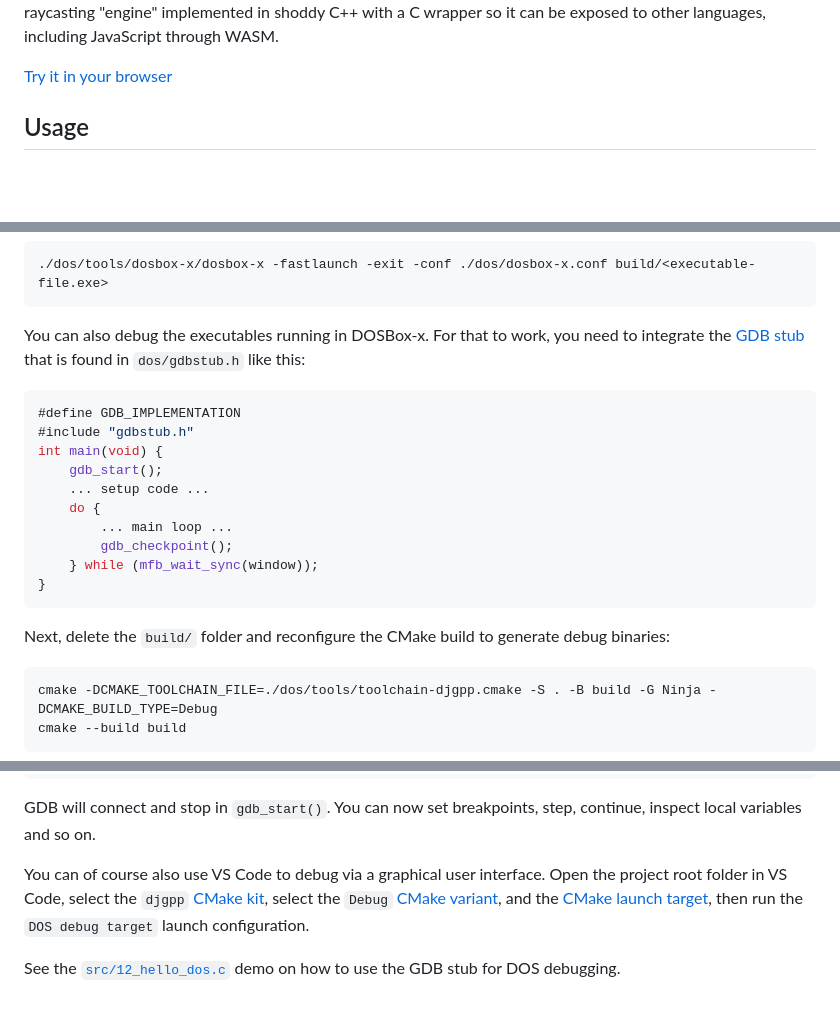
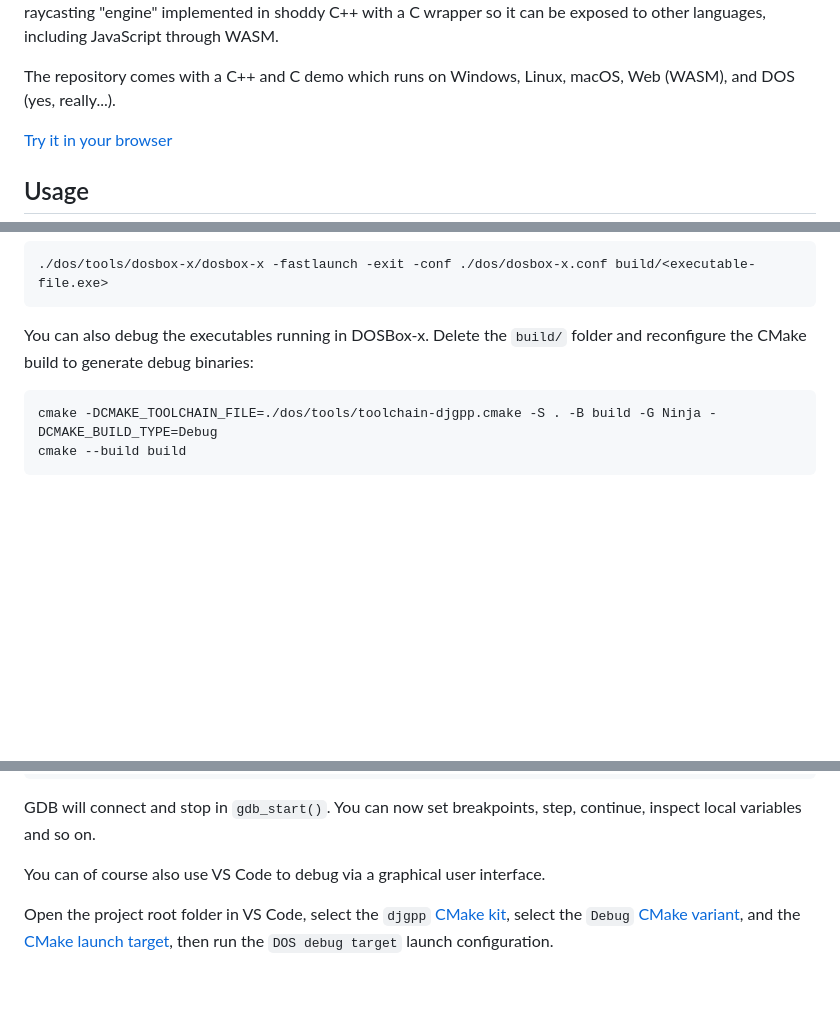
Before and after one commit to badlogic/lilray, a Markdown page: README.md, 3 parts joined by grey strips. GitHub-like rendering; blank space fills up the shorter version.

````diff
--- a/README.md
+++ b/README.md
@@ -1,6 +1,8 @@
 # lilray
 ![](screenshot.png)
 A basic raycasting "engine" implemented in shoddy C++ with a C wrapper so it can be exposed to other languages, including JavaScript through WASM.
+
+The repository comes with a C++ and C demo which runs on Windows, Linux, macOS, Web (WASM), and DOS (yes, really...).
 
 [Try it in your browser](https://marioslab.io/dump/lilray/)
 
@@ -86,22 +88,7 @@ The resulting executables for each little demo app can then be found in the buil
 ./dos/tools/dosbox-x/dosbox-x -fastlaunch -exit -conf ./dos/dosbox-x.conf build/<executable-file.exe>
 ```
 
-You can also debug the executables running in DOSBox-x. For that to work, you need to integrate the [GDB stub](https://sourceware.org/gdb/onlinedocs/gdb/Remote-Stub.html) that is found in `dos/gdbstub.h` like this:
-
-```c
-#define GDB_IMPLEMENTATION
-#include "gdbstub.h"
-int main(void) {
-    gdb_start();
-    ... setup code ...
-    do {
-        ... main loop ...
-        gdb_checkpoint();
-    } while (mfb_wait_sync(window));
-}
-```
-
-Next, delete the `build/` folder and reconfigure the CMake build to generate debug binaries:
+You can also debug the executables running in DOSBox-x. Delete the `build/` folder and reconfigure the CMake build to generate debug binaries:
 
 ```
 cmake -DCMAKE_TOOLCHAIN_FILE=./dos/tools/toolchain-djgpp.cmake -S . -B build -G Ninja -DCMAKE_BUILD_TYPE=Debug
@@ -126,6 +113,6 @@ Start the downloaded GDB, load the debug info from the executable, and let it co
 
 GDB will connect and stop in `gdb_start()`. You can now set breakpoints, step, continue, inspect local variables and so on.
 
-You can of course also use VS Code to debug via a graphical user interface. Open the project root folder in VS Code, select the `djgpp` [CMake kit](https://vector-of-bool.github.io/docs/vscode-cmake-tools/kits.html), select the `Debug` [CMake variant](https://vector-of-bool.github.io/docs/vscode-cmake-tools/getting_started.html#selecting-a-variant), and the [CMake launch target](https://vector-of-bool.github.io/docs/vscode-cmake-tools/debugging.html#selecting-a-launch-target), then run the `DOS debug target` launch configuration.
+You can of course also use VS Code to debug via a graphical user interface.
 
-See the [`src/12_hello_dos.c`](src/12_hello_dos.c) demo on how to use the GDB stub for DOS debugging.
+Open the project root folder in VS Code, select the `djgpp` [CMake kit](https://vector-of-bool.github.io/docs/vscode-cmake-tools/kits.html), select the `Debug` [CMake variant](https://vector-of-bool.github.io/docs/vscode-cmake-tools/getting_started.html#selecting-a-variant), and the [CMake launch target](https://vector-of-bool.github.io/docs/vscode-cmake-tools/debugging.html#selecting-a-launch-target), then run the `DOS debug target` launch configuration.
````
